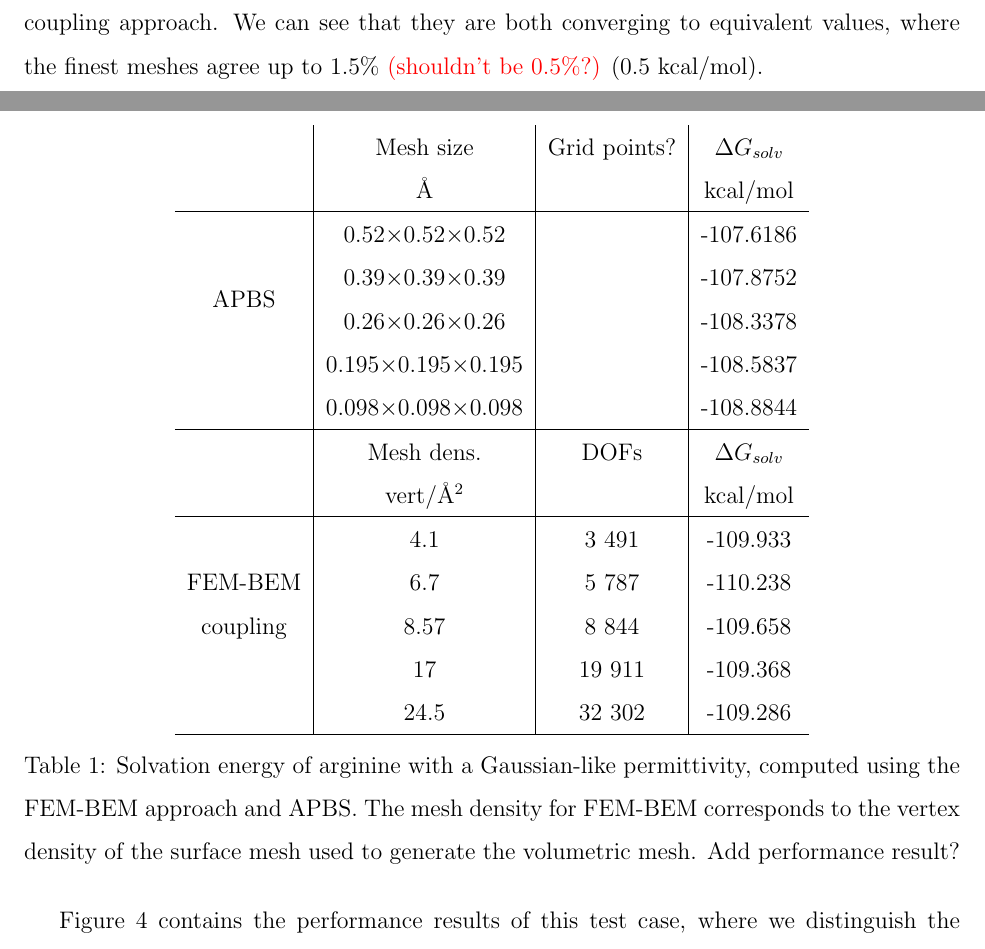
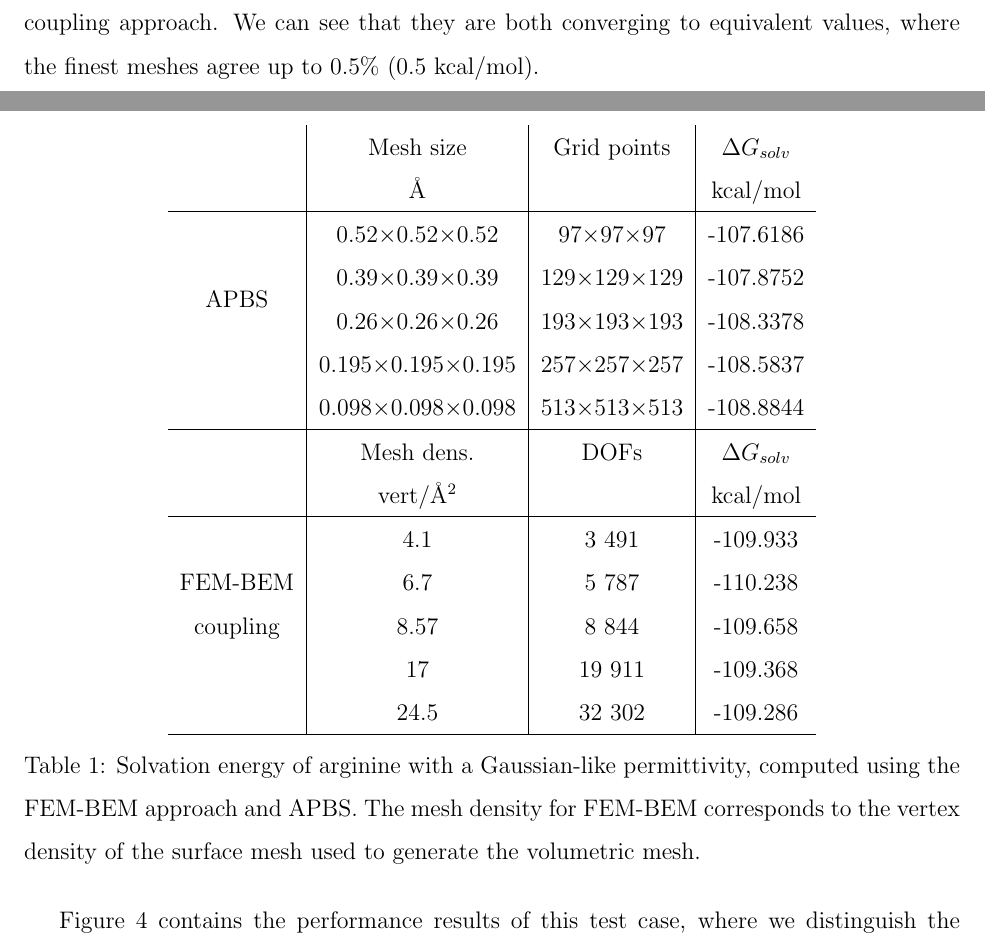
Before and after one commit to Excalibur-Coupling/virus_fem_bem_paper, a LaTeX paper (main.tex, which reads results.tex): two parts of pages 13 and 14 of 20, joined at a grey line, cut so that both start at the same text. Compiled offline with pdfLaTeX.

Commit message:
added apbs grid points

```diff
--- a/results.tex
+++ b/results.tex
@@ -140,21 +140,21 @@ We chose APBS because it provides an easy interface to control dielectric maps,
 
 \subsection*{\sffamily \large Convergence and performance for arginine}
 
-Table \ref{table:arg_variable} shows a comparison of solvation energy computed with APBS and our FEM-BEM coupling approach. We can see that they are both converging to equivalent values, where the finest meshes agree up to 1.5\% {\color{red} (shouldn't be 0.5\%?)} (0.5 kcal/mol).
+Table \ref{table:arg_variable} shows a comparison of solvation energy computed with APBS and our FEM-BEM coupling approach. We can see that they are both converging to equivalent values, where the finest meshes agree up to 0.5\% (0.5 kcal/mol).
 
 Figure \ref{fig:arg2_variable} contains the performance results of this test case, where we distinguish the iteration count from the calculation in dissolved and vacuum states.
 
 \begin{table}
 \centering
 \begin{tabular}{c|c|c|c}
-&Mesh size  & Grid points? & $\Delta G_{solv}$\\
+&Mesh size  & Grid points & $\Delta G_{solv}$\\
 &\AA       & &  kcal/mol \\
 \hline
-\multirow{4}{*}{APBS}& 0.52$\times$0.52$\times$0.52 &  & -107.6186 \\
-& 0.39$\times$0.39$\times$0.39 & & -107.8752\\
-&0.26$\times$0.26$\times$0.26 & & -108.3378\\
-&0.195$\times$0.195$\times$0.195 & & -108.5837\\
-&0.098$\times$0.098$\times$0.098 & & -108.8844\\
+\multirow{4}{*}{APBS}& 0.52$\times$0.52$\times$0.52 & 97$\times$97$\times$97 & -107.6186 \\
+& 0.39$\times$0.39$\times$0.39 & 129$\times$129$\times$129 & -107.8752\\
+&0.26$\times$0.26$\times$0.26 & 193$\times$193$\times$193& -108.3378\\
+&0.195$\times$0.195$\times$0.195 & 257$\times$257$\times$257& -108.5837\\
+&0.098$\times$0.098$\times$0.098 & 513$\times$513$\times$513& -108.8844\\
 \hline
 &Mesh dens. & DOFs & $\Delta G_{solv}$\\
 &vert/\AA$^2$   &  &  kcal/mol \\
@@ -173,7 +173,7 @@ coupling    & 8.57  & 8 844 & -109.658 \\
 %    & 16 & -32.072 \\
 %\hline
 \end{tabular}
-\caption{Solvation energy of arginine with a Gaussian-like permittivity, computed using the FEM-BEM approach and APBS. The mesh density for FEM-BEM corresponds to the vertex density of the surface mesh used to generate the volumetric mesh. Add performance result?}
+\caption{Solvation energy of arginine with a Gaussian-like permittivity, computed using the FEM-BEM approach and APBS. The mesh density for FEM-BEM corresponds to the vertex density of the surface mesh used to generate the volumetric mesh.}
 \label{table:arg2_variable}
 \end{table}
 
```
